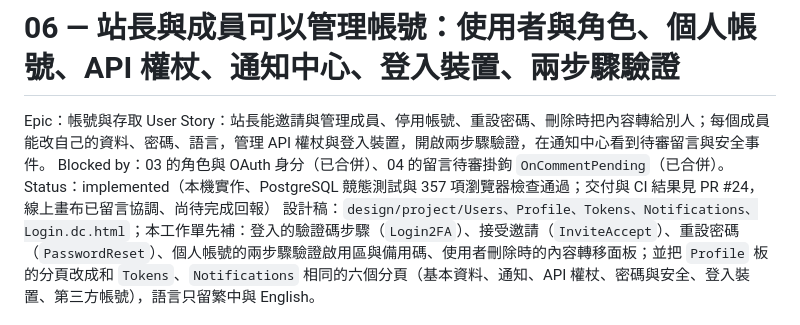
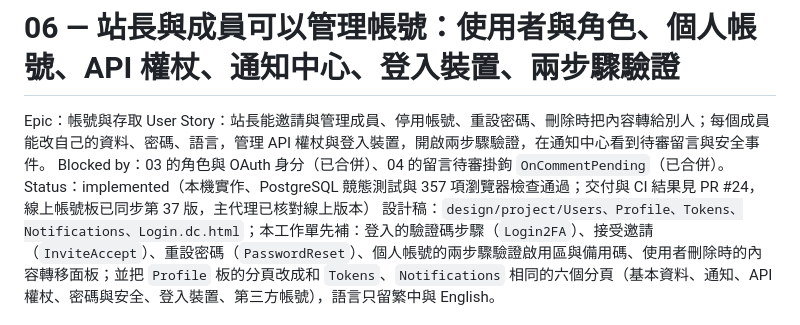
Before and after one commit to HazelnutParadise/jelly-cms, a Markdown page: docs/tickets/06-accounts.md, the part around the change. GitHub-like rendering.

Commit message:
docs(accounts): confirm online design canvas synchronization

```diff
--- a/docs/tickets/06-accounts.md
+++ b/docs/tickets/06-accounts.md
@@ -3,7 +3,7 @@
 Epic：帳號與存取
 User Story：站長能邀請與管理成員、停用帳號、重設密碼、刪除時把內容轉給別人；每個成員能改自己的資料、密碼、語言，管理 API 權杖與登入裝置，開啟兩步驟驗證，在通知中心看到待審留言與安全事件。
 Blocked by：03 的角色與 OAuth 身分（已合併）、04 的留言待審掛鉤 `OnCommentPending`（已合併）。
-Status：implemented（本機實作、PostgreSQL 競態測試與 357 項瀏覽器檢查通過；交付與 CI 結果見 PR #24，線上畫布已留言協調、尚待完成回報）
+Status：implemented（本機實作、PostgreSQL 競態測試與 357 項瀏覽器檢查通過；交付與 CI 結果見 PR #24，線上帳號板已同步第 37 版，主代理已核對線上版本）
 設計稿：`design/project/Users、Profile、Tokens、Notifications、Login.dc.html`；本工作單先補：登入的驗證碼步驟（`Login2FA`）、接受邀請（`InviteAccept`）、重設密碼（`PasswordReset`）、個人帳號的兩步驟驗證啟用區與備用碼、使用者刪除時的內容轉移面板；並把 `Profile` 板的分頁改成和 `Tokens`、`Notifications` 相同的六個分頁（基本資料、通知、API 權杖、密碼與安全、登入裝置、第三方帳號），語言只留繁中與 English。
 
 驗收依據：主代理完整差異審查與競態全套、獨立複審、真實伺服器 D7 完整流程；詳細紀錄見 [STATUS.md](../../STATUS.md)。
```
Also changed, not shown: STATUS.md (+1 -1 lines).
